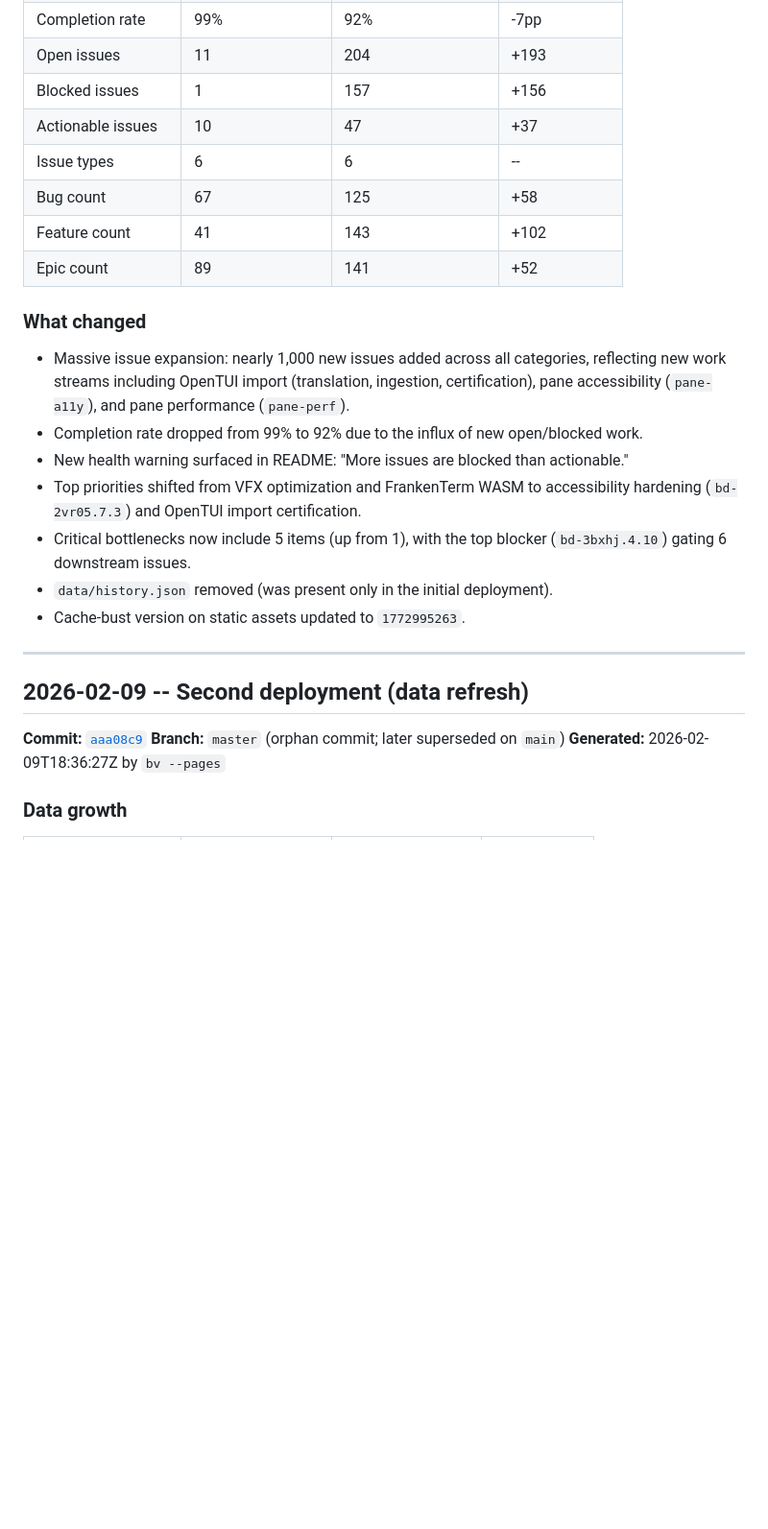
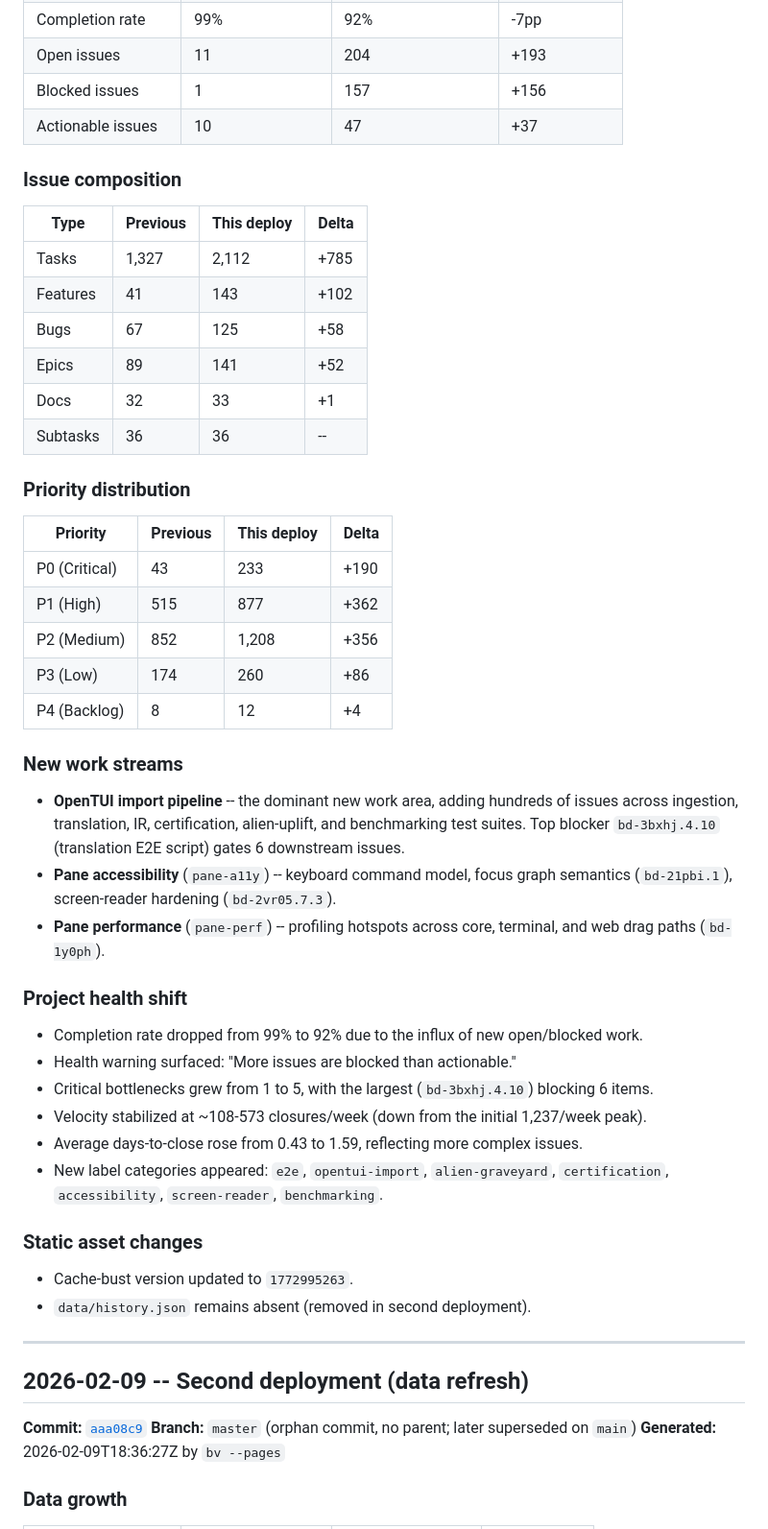
Before and after one commit to Dicklesworthstone/beads-for-frankentui, a Markdown page: CHANGELOG.md, the part around one of its changes. Shown at 96% size. Rendered like a GitHub page; blank space fills up the shorter version.

```diff
--- a/CHANGELOG.md
+++ b/CHANGELOG.md
@@ -28,27 +28,54 @@ There are no semver tags or GitHub Releases in this repository. History is organ
 | Open issues | 11 | 204 | +193 |
 | Blocked issues | 1 | 157 | +156 |
 | Actionable issues | 10 | 47 | +37 |
-| Issue types | 6 | 6 | -- |
-| Bug count | 67 | 125 | +58 |
-| Feature count | 41 | 143 | +102 |
-| Epic count | 89 | 141 | +52 |
 
-### What changed
+### Issue composition
 
-- Massive issue expansion: nearly 1,000 new issues added across all categories, reflecting new work streams including OpenTUI import (translation, ingestion, certification), pane accessibility (`pane-a11y`), and pane performance (`pane-perf`).
+| Type | Previous | This deploy | Delta |
+|------|----------|-------------|-------|
+| Tasks | 1,327 | 2,112 | +785 |
+| Features | 41 | 143 | +102 |
+| Bugs | 67 | 125 | +58 |
+| Epics | 89 | 141 | +52 |
+| Docs | 32 | 33 | +1 |
+| Subtasks | 36 | 36 | -- |
+
+### Priority distribution
+
+| Priority | Previous | This deploy | Delta |
+|----------|----------|-------------|-------|
+| P0 (Critical) | 43 | 233 | +190 |
+| P1 (High) | 515 | 877 | +362 |
+| P2 (Medium) | 852 | 1,208 | +356 |
+| P3 (Low) | 174 | 260 | +86 |
+| P4 (Backlog) | 8 | 12 | +4 |
+
+### New work streams
+
+- **OpenTUI import pipeline** -- the dominant new work area, adding hundreds of issues across ingestion, translation, IR, certification, alien-uplift, and benchmarking test suites. Top blocker `bd-3bxhj.4.10` (translation E2E script) gates 6 downstream issues.
+- **Pane accessibility** (`pane-a11y`) -- keyboard command model, focus graph semantics (`bd-21pbi.1`), screen-reader hardening (`bd-2vr05.7.3`).
+- **Pane performance** (`pane-perf`) -- profiling hotspots across core, terminal, and web drag paths (`bd-1y0ph`).
+
+### Project health shift
+
 - Completion rate dropped from 99% to 92% due to the influx of new open/blocked work.
-- New health warning surfaced in README: "More issues are blocked than actionable."
-- Top priorities shifted from VFX optimization and FrankenTerm WASM to accessibility hardening (`bd-2vr05.7.3`) and OpenTUI import certification.
-- Critical bottlenecks now include 5 items (up from 1), with the top blocker (`bd-3bxhj.4.10`) gating 6 downstream issues.
-- `data/history.json` removed (was present only in the initial deployment).
-- Cache-bust version on static assets updated to `1772995263`.
+- Health warning surfaced: "More issues are blocked than actionable."
+- Critical bottlenecks grew from 1 to 5, with the largest (`bd-3bxhj.4.10`) blocking 6 items.
+- Velocity stabilized at ~108-573 closures/week (down from the initial 1,237/week peak).
+- Average days-to-close rose from 0.43 to 1.59, reflecting more complex issues.
+- New label categories appeared: `e2e`, `opentui-import`, `alien-graveyard`, `certification`, `accessibility`, `screen-reader`, `benchmarking`.
+
+### Static asset changes
+
+- Cache-bust version updated to `1772995263`.
+- `data/history.json` remains absent (removed in second deployment).
 
 ---
 
 ## 2026-02-09 -- Second deployment (data refresh)
 
 **Commit:** [`aaa08c9`](https://github.com/Dicklesworthstone/beads-for-frankentui/commit/aaa08c990de34ccd4af6685b8361172612b8cfda)
-**Branch:** `master` (orphan commit; later superseded on `main`)
+**Branch:** `master` (orphan commit, no parent; later superseded on `main`)
 **Generated:** 2026-02-09T18:36:27Z by `bv --pages`
 
 ### Data growth
```
Also changed, not shown: other parts of CHANGELOG.md (+69 -43 lines).
